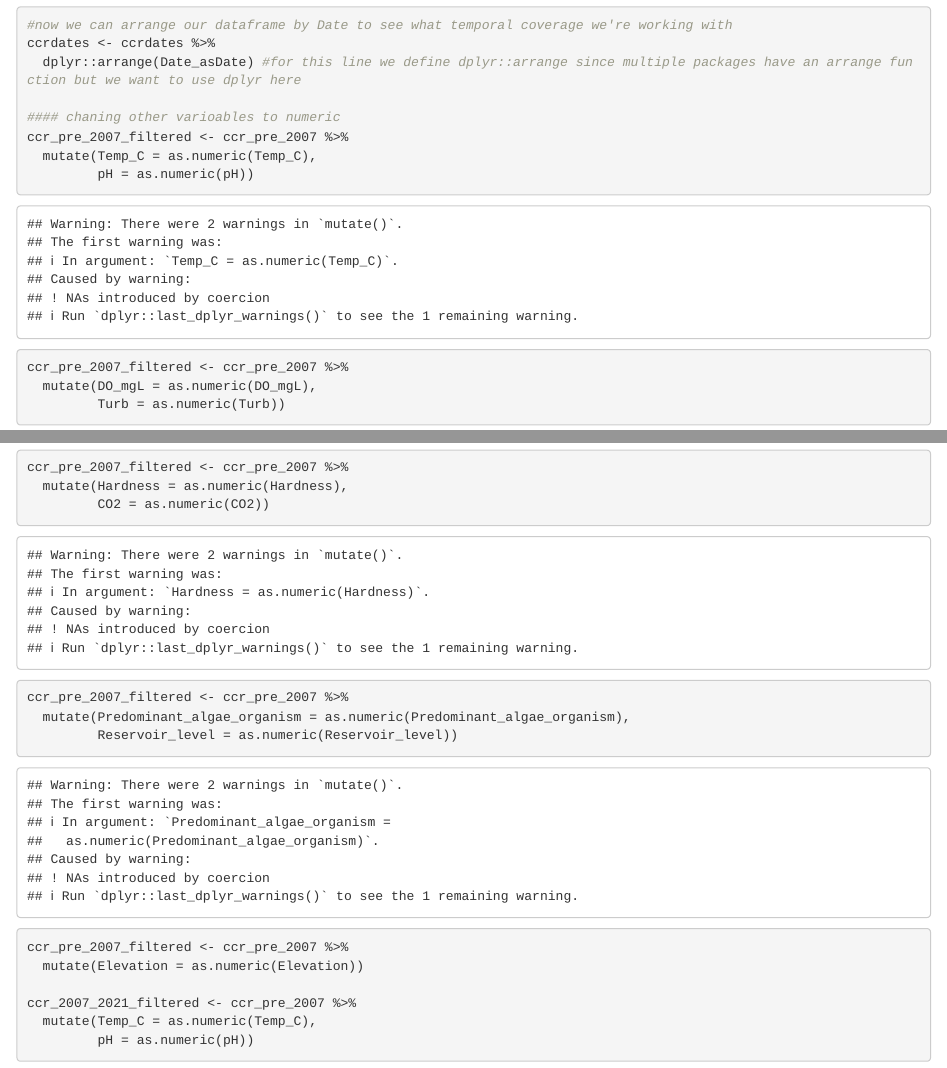
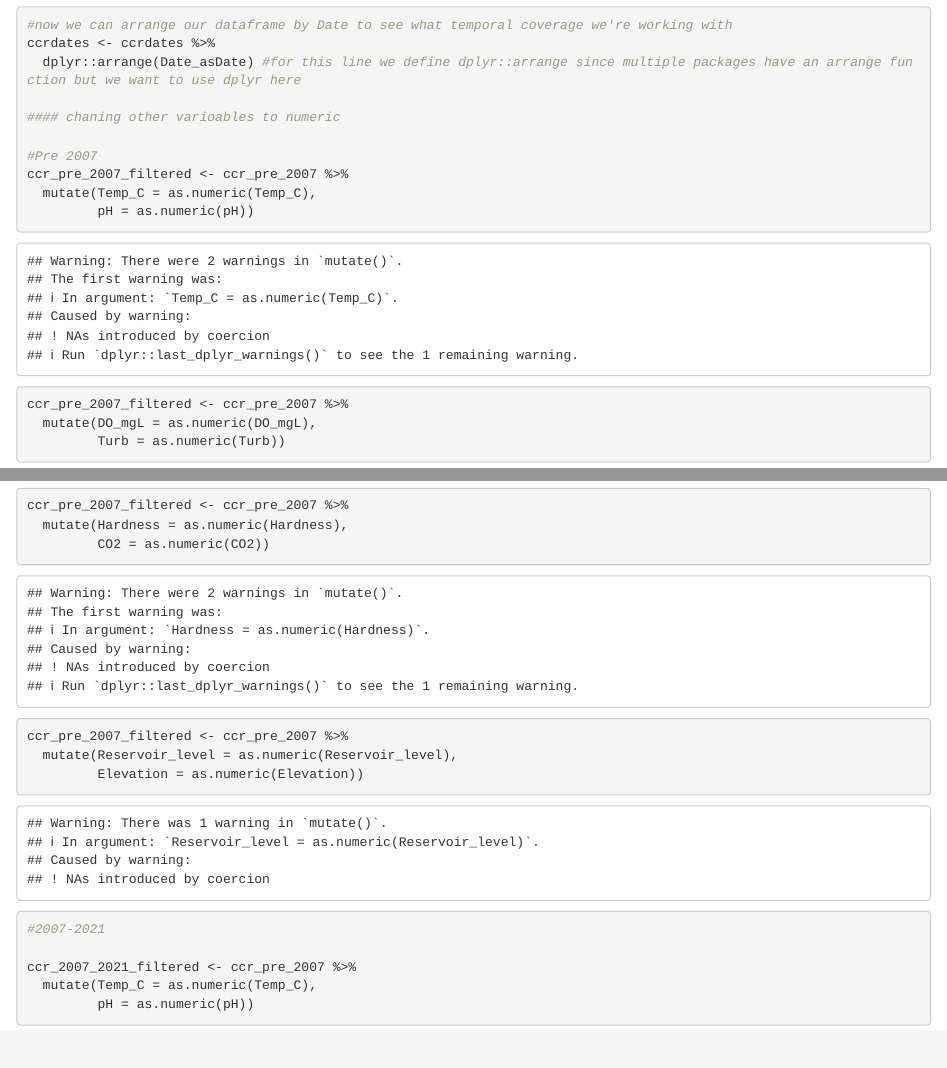
Before and after one commit to dwh77/CCR_preliminary, an R Markdown document (CCR Historical Data/CCR_Historical_WVWA_Data_Exploration.Rmd): the page in a window 1100 px wide, from 3070 px down, and a second part further down, joined at a grey line. Rendered offline with R 4.5, knitr and Pandoc, with nearby package versions.

Commit message:
File Changes

```diff
--- a/CCR Historical Data/CCR_Historical_WVWA_Data_Exploration.Rmd
+++ b/CCR Historical Data/CCR_Historical_WVWA_Data_Exploration.Rmd
@@ -73,6 +73,8 @@ ccrdates <- ccrdates %>%
   dplyr::arrange(Date_asDate) #for this line we define dplyr::arrange since multiple packages have an arrange function but we want to use dplyr here
 
 #### chaning other varioables to numeric
+
+#Pre 2007
 ccr_pre_2007_filtered <- ccr_pre_2007 %>%
   mutate(Temp_C = as.numeric(Temp_C),
          pH = as.numeric(pH))
@@ -92,10 +94,10 @@ ccr_pre_2007_filtered <- ccr_pre_2007 %>%
   mutate(Hardness = as.numeric(Hardness),
          CO2 = as.numeric(CO2))
 ccr_pre_2007_filtered <- ccr_pre_2007 %>%
-  mutate(Predominant_algae_organism = as.numeric(Predominant_algae_organism),
-         Reservoir_level = as.numeric(Reservoir_level))
-ccr_pre_2007_filtered <- ccr_pre_2007 %>%
-  mutate(Elevation = as.numeric(Elevation))
+  mutate(Reservoir_level = as.numeric(Reservoir_level),
+         Elevation = as.numeric(Elevation))
+
+#2007-2021
 
 ccr_2007_2021_filtered <- ccr_pre_2007 %>%
   mutate(Temp_C = as.numeric(Temp_C),
```
Also changed, not shown: CCR Historical Data/CCR_Historical_WVWA_Data_Exploration.Rmd (7 more changed lines).
